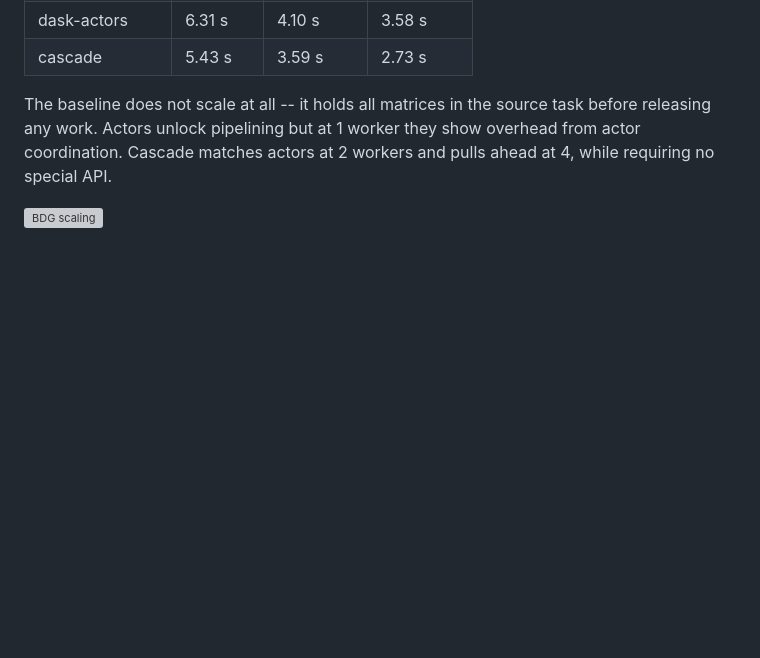
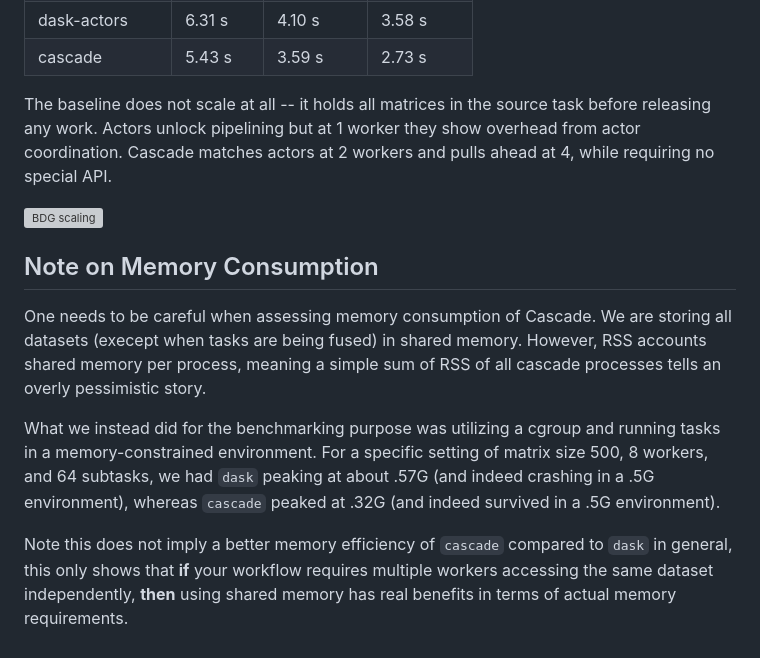
Before and after one commit to ecmwf/earthkit-workflows, a Markdown page: benchmarks/egu26/README.md, the part around the change. Rendered like a GitHub page; blank space fills up the shorter version; grey boxes are pictures that could not be loaded.

Commit message:
[bench/egu26] add cgroups note

```diff
--- a/benchmarks/egu26/README.md
+++ b/benchmarks/egu26/README.md
@@ -117,3 +117,14 @@ overhead from actor coordination.  Cascade matches actors at 2 workers and
 pulls ahead at 4, while requiring no special API.
 
 ![BDG scaling](benchmark_bdg.png)
+
+## Note on Memory Consumption
+
+One needs to be careful when assessing memory consumption of Cascade.
+We are storing all datasets (execept when tasks are being fused) in shared memory.
+However, RSS accounts shared memory per process, meaning a simple sum of RSS of all cascade processes tells an overly pessimistic story.
+
+What we instead did for the benchmarking purpose was utilizing a cgroup and running tasks in a memory-constrained environment.
+For a specific setting of matrix size 500, 8 workers, and 64 subtasks, we had `dask` peaking at about .57G (and indeed crashing in a .5G environment), whereas `cascade` peaked at .32G (and indeed survived in a .5G environment).
+
+Note this does not imply a better memory efficiency of `cascade` compared to `dask` in general, this only shows that **if** your workflow requires multiple workers accessing the same dataset independently, **then** using shared memory has real benefits in terms of actual memory requirements.
```
